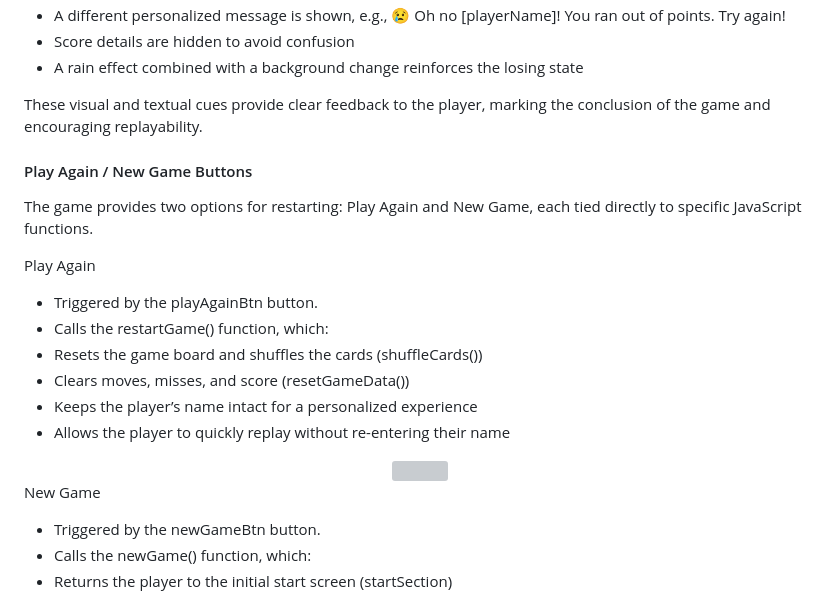
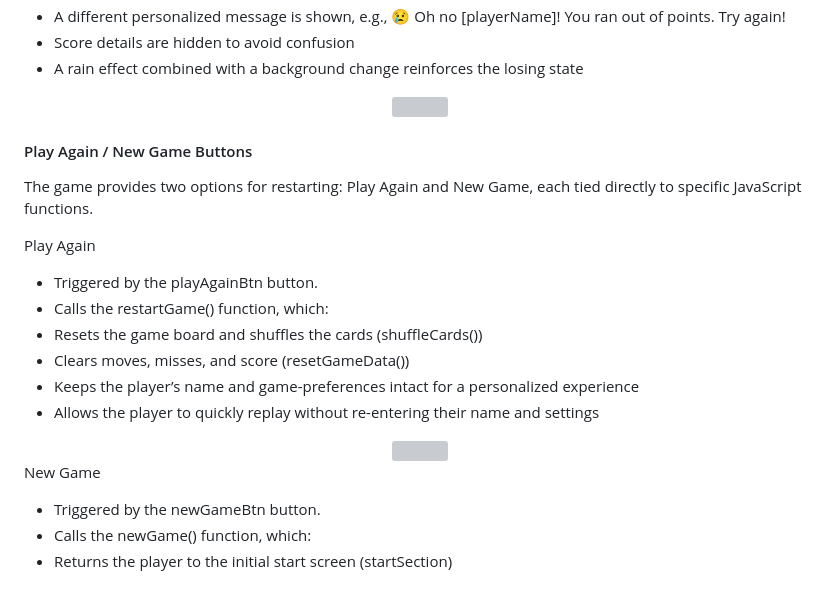
Before and after one commit to Fannyhenriques/milestone-project-2, a Markdown page: README.md, the part around one of its changes. GitHub-like rendering; grey boxes are pictures that could not be loaded.

Commit message:
Update images in End screen section and content in Play again section in README

```diff
--- a/README.md
+++ b/README.md
@@ -402,8 +407,9 @@ Lose scenario
 - Score details are hidden to avoid confusion
 - A rain effect combined with a background change reinforces the losing state
 
-These visual and textual cues provide clear feedback to the player,
-marking the conclusion of the game and encouraging replayability.
+<div align="center">
+<img src="/assets/documentation/rainfall.png" width="400">
+</div>
 
 #### Play Again / New Game Buttons
 The game provides two options for restarting: Play Again and New Game, each tied directly to specific JavaScript functions.
@@ -413,7 +419,7 @@ Play Again
 - Calls the restartGame() function, which:
 - Resets the game board and shuffles the cards (shuffleCards())
 - Clears moves, misses, and score (resetGameData())
-- Keeps the player’s name intact for a personalized experience
-- Allows the player to quickly replay without re-entering their name
+- Keeps the player’s name and game-preferences intact for a personalized experience
+- Allows the player to quickly replay without re-entering their name and settings
 
 <div align="center">
```
Also changed, not shown: other parts of README.md (+6 -1 lines).
